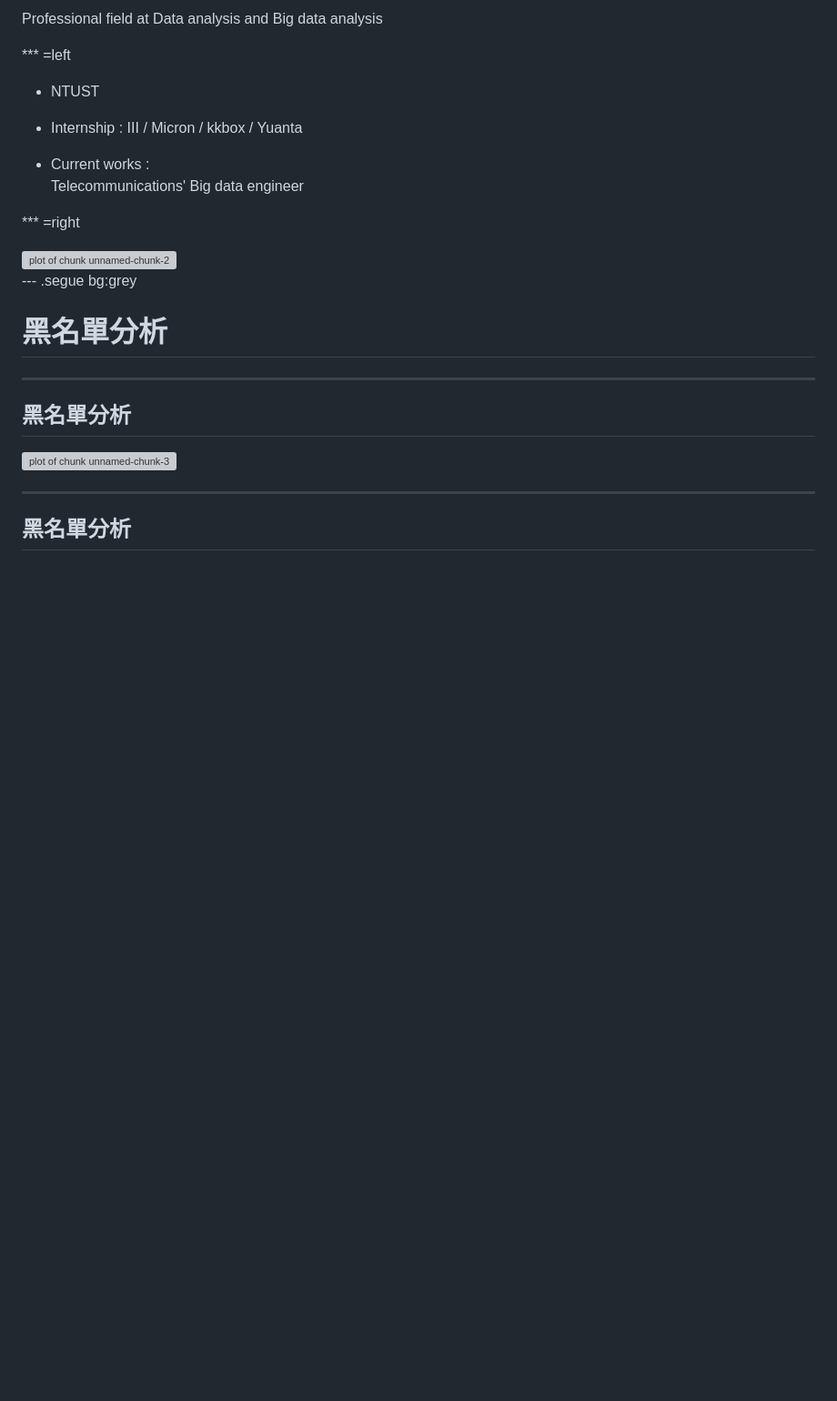
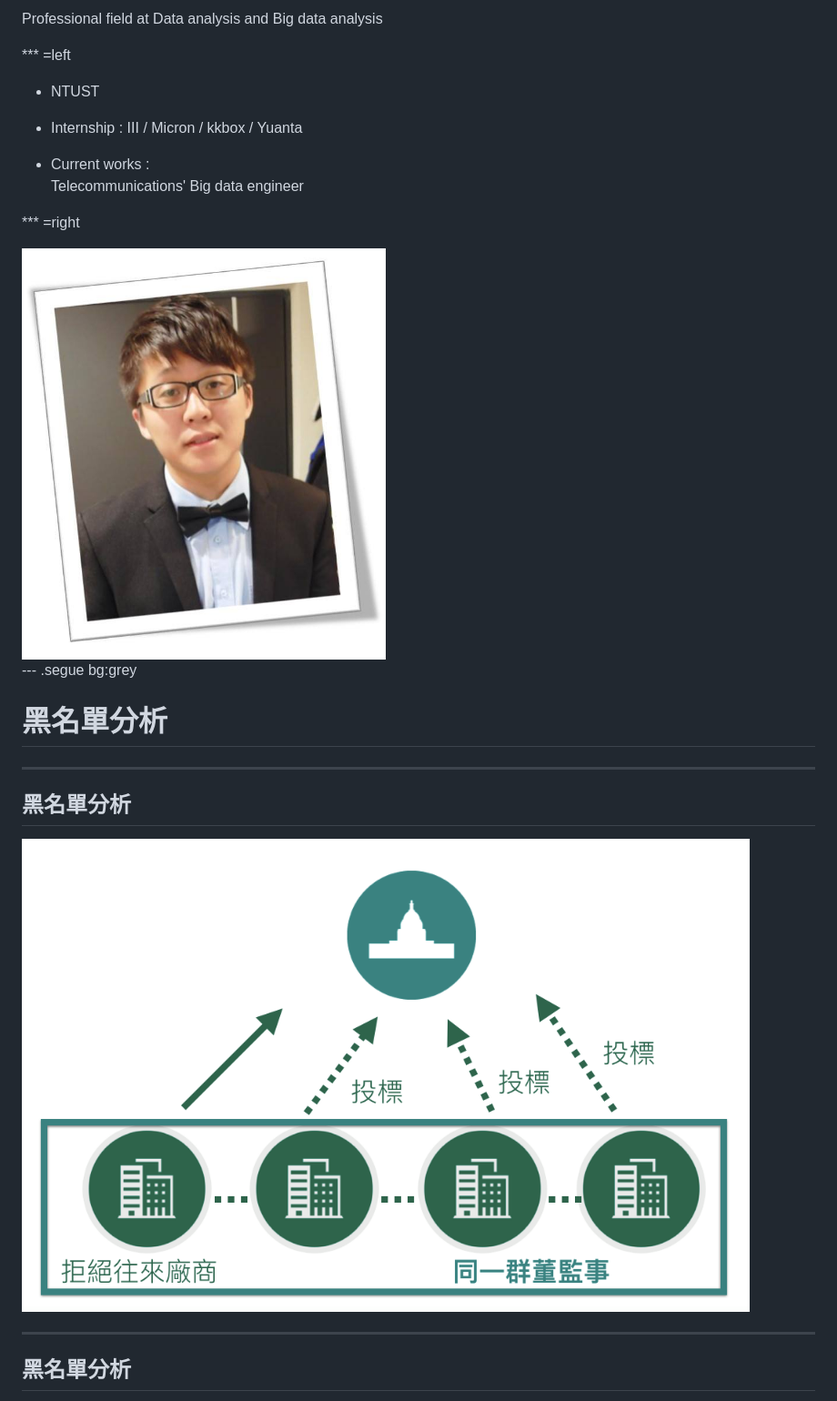
Before and after one commit to Danjtchen/dsp_tender.github.io, a Markdown page: index.md, the part around the change printed below. Shown: that part at 91% size. Rendered like a GitHub page; pictures changed too: assets/img/dan.jpg (added), assets/img/tender_flo.png (added); blank space fills up the shorter version; grey boxes are pictures that could not be loaded.

```diff
--- a/index.md
+++ b/index.md
@@ -78,7 +76,7 @@ Professional field at Data analysis and Big data analysis
 
 *** =right
 
-<img src="/Users/Dan/Downloads/dan.jpg" title="plot of chunk unnamed-chunk-2" alt="plot of chunk unnamed-chunk-2" width="400px" />
+<img src="./assets/img/dan.jpg" title="plot of chunk unnamed-chunk-2" alt="plot of chunk unnamed-chunk-2" width="400px" />
 
 --- .segue bg:grey
 
@@ -88,7 +86,7 @@ Professional field at Data analysis and Big data analysis
 
 ## 黑名單分析
 
-<img src="/Users/Dan/Downloads/tender_flo.png" title="plot of chunk unnamed-chunk-3" alt="plot of chunk unnamed-chunk-3" width="800px" style="display: block; margin: auto;" />
+<img src="./assets/img/tender_flo.png" title="plot of chunk unnamed-chunk-3" alt="plot of chunk unnamed-chunk-3" width="800px" style="display: block; margin: auto;" />
 
 ---
 
```
Also changed, not shown: other parts of index.md (+3 -5 lines), assets/img/ricky.jpg (added), 5 other files.
